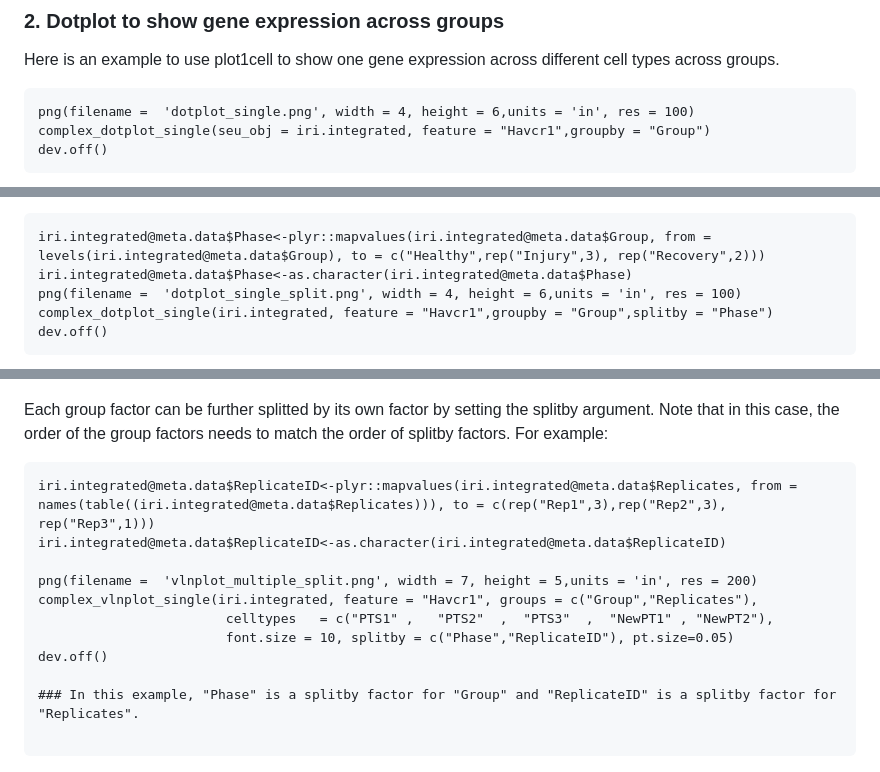
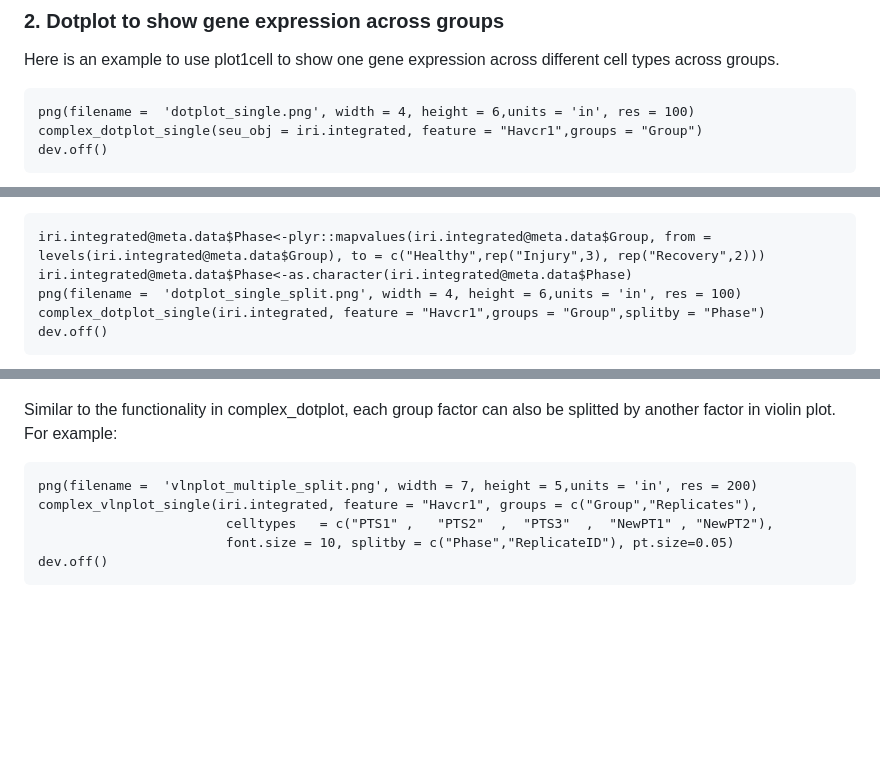
Before and after one commit to HaojiaWu/plot1cell, a Markdown page: README.md, 3 parts joined by grey strips. GitHub-like rendering; blank space fills up the shorter version.

````diff
--- a/README.md
+++ b/README.md
@@ -49,7 +49,7 @@ dev.off()
 Here is an example to use plot1cell to show one gene expression across different cell types across groups.
 ```
 png(filename =  'dotplot_single.png', width = 4, height = 6,units = 'in', res = 100)
-complex_dotplot_single(seu_obj = iri.integrated, feature = "Havcr1",groupby = "Group")
+complex_dotplot_single(seu_obj = iri.integrated, feature = "Havcr1",groups = "Group")
 dev.off()
 ```
 ![alt text](https://github.com/HaojiaWu/Plot1cell/blob/master/data/dotplot_single.png) <br />
@@ -58,7 +58,7 @@ If the group factor can be classified by another factor, complex_dotplot_single
 iri.integrated@meta.data$Phase<-plyr::mapvalues(iri.integrated@meta.data$Group, from = levels(iri.integrated@meta.data$Group), to = c("Healthy",rep("Injury",3), rep("Recovery",2)))
 iri.integrated@meta.data$Phase<-as.character(iri.integrated@meta.data$Phase)
 png(filename =  'dotplot_single_split.png', width = 4, height = 6,units = 'in', res = 100)
-complex_dotplot_single(iri.integrated, feature = "Havcr1",groupby = "Group",splitby = "Phase")
+complex_dotplot_single(iri.integrated, feature = "Havcr1",groups = "Group",splitby = "Phase")
 dev.off()
 ```
 ![alt text](https://github.com/HaojiaWu/Plot1cell/blob/master/data/dotplot_single_split.png) <br />
@@ -96,19 +117,13 @@ dev.off()
 ```
 ![alt text](https://github.com/HaojiaWu/Plot1cell/blob/master/data/vlnplot_multiple.png) <br />
 
-Each group factor can be further splitted by its own factor by setting the splitby argument. Note that in this case, the order of the group factors needs to match the order of splitby factors. For example:
+Similar to the functionality in complex_dotplot, each group factor can also be splitted by another factor in violin plot. For example:
 ```
-iri.integrated@meta.data$ReplicateID<-plyr::mapvalues(iri.integrated@meta.data$Replicates, from = names(table((iri.integrated@meta.data$Replicates))), to = c(rep("Rep1",3),rep("Rep2",3), rep("Rep3",1)))
-iri.integrated@meta.data$ReplicateID<-as.character(iri.integrated@meta.data$ReplicateID)
-
 png(filename =  'vlnplot_multiple_split.png', width = 7, height = 5,units = 'in', res = 200)
 complex_vlnplot_single(iri.integrated, feature = "Havcr1", groups = c("Group","Replicates"),
                         celltypes   = c("PTS1" ,   "PTS2"  ,  "PTS3"  ,  "NewPT1" , "NewPT2"),
                         font.size = 10, splitby = c("Phase","ReplicateID"), pt.size=0.05)
 dev.off()
-
-### In this example, "Phase" is a splitby factor for "Group" and "ReplicateID" is a splitby factor for "Replicates".
-
 ```
 
 ![alt text](https://github.com/HaojiaWu/Plot1cell/blob/master/data/vlnplot_multiple_split.png) <br />
````
Also changed, not shown: other parts of README.md (+24 -4 lines), data/dotplot_more_groups.png (added), data/dotplot_more_groups_split.png (added), 3 other files.
